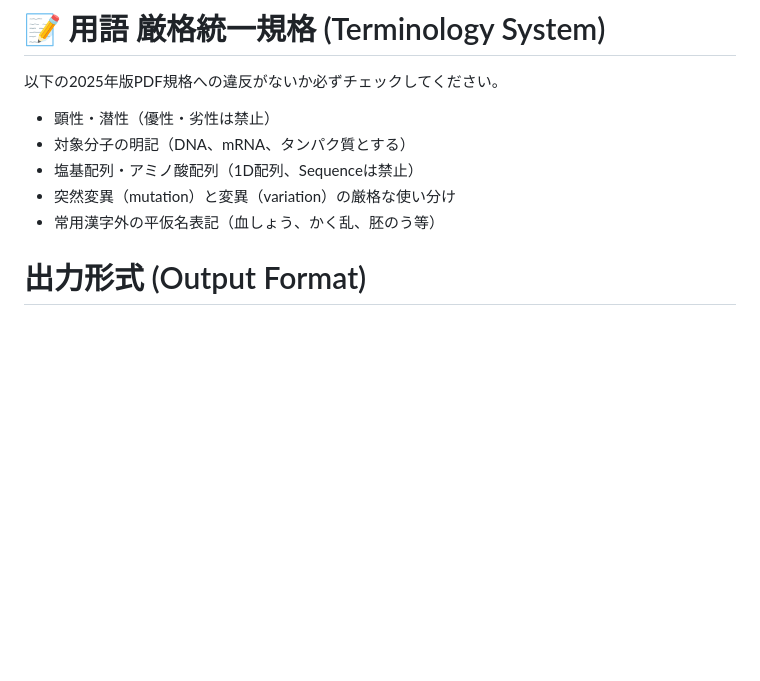
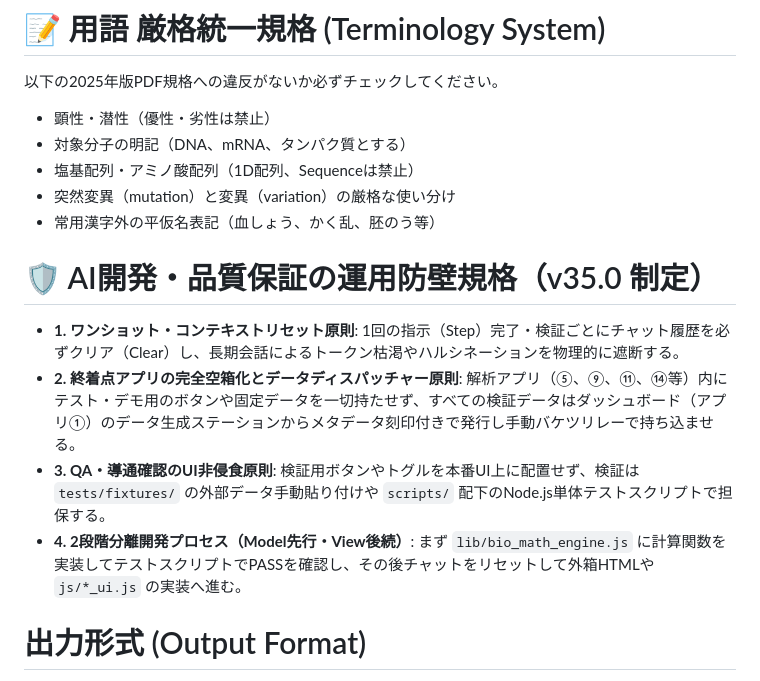
Before and after one commit to KatsumasaSHIBATA/Bio-Edu-Suite, a Markdown page: docs/instruction.md, the part around the change. Drawn GitHub-style; blank space fills up the shorter version.

```diff
--- a/docs/instruction.md
+++ b/docs/instruction.md
@@ -33,6 +33,14 @@
 - 塩基配列・アミノ酸配列（1D配列、Sequenceは禁止）
 - 突然変異（mutation）と変異（variation）の厳格な使い分け
 - 常用漢字外の平仮名表記（血しょう、かく乱、胚のう等）
+
+
+# 🛡️ AI開発・品質保証の運用防壁規格（v35.0 制定）
+- **1. ワンショット・コンテキストリセット原則**: 1回の指示（Step）完了・検証ごとにチャット履歴を必ずクリア（Clear）し、長期会話によるトークン枯渇やハルシネーションを物理的に遮断する。
+- **2. 終着点アプリの完全空箱化とデータディスパッチャー原則**: 解析アプリ（⑤、⑨、⑪、⑭等）内にテスト・デモ用のボタンや固定データを一切持たせず、すべての検証データはダッシュボード（アプリ①）のデータ生成ステーションからメタデータ刻印付きで発行し手動バケツリレーで持ち込ませる。
+- **3. QA・導通確認のUI非侵食原則**: 検証用ボタンやトグルを本番UI上に配置せず、検証は `tests/fixtures/` の外部データ手動貼り付けや `scripts/` 配下のNode.js単体テストスクリプトで担保する。
+- **4. 2段階分離開発プロセス（Model先行・View後続）**: まず `lib/bio_math_engine.js` に計算関数を実装してテストスクリプトでPASSを確認し、その後チャットをリセットして外箱HTMLや `js/*_ui.js` の実装へ進む。
+
 
 # 出力形式 (Output Format)
 ユーザーの相談やログ提示に対し、最適なフォーマットを1つ選び、「そのままコピペできる指示書」を出力してください。
```
Also changed, not shown: docs/guideline.md (+4 -0 lines), docs/workflow.md (+20 -0 lines).
